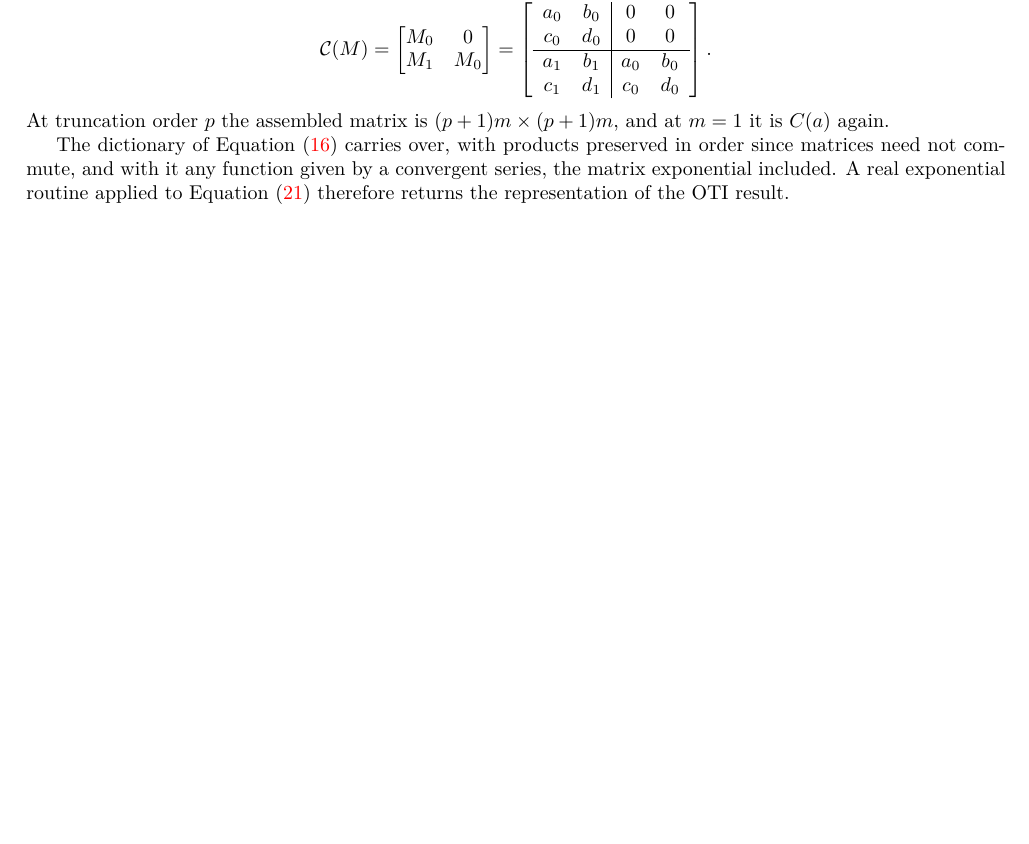
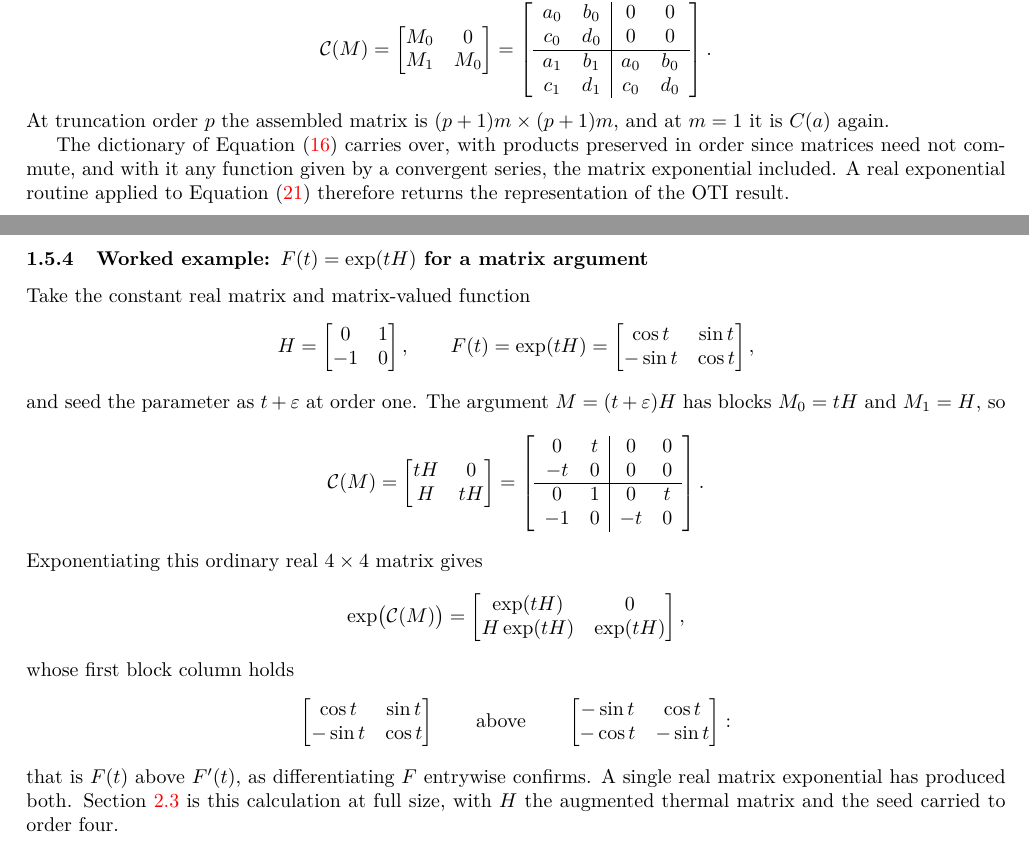
Before and after one commit to Samm-Py/Julia_AD, a LaTeX document (docs/oti_sensitivities.tex): part of page 9 of 15 before the commit and two parts of pages 9 and 10 of 16 after it, the two joined at a grey line, cut so that both start at the same text, the shorter picture padded with empty space. Compiled offline with pdfLaTeX.

Commit message:
Close section 1.5 with a matrix-argument worked example
Sections 1.5.1 and 1.5.2 carried a scalar function through the representation,
and 1.5.3 gave the block construction, but nothing showed that construction
producing a derivative. A new 1.5.4 does: H the rotation generator,
F(t) = exp(tH), seeded at order one, so that script-C(M) is an explicit real
4x4. Exponentiating it returns exp(tH) above H exp(tH), and its first block
column is F(t) above F'(t), which the reader can check by differentiating the
rotation matrix entrywise.

That makes it the small version of Section 2.3, which is noted at the end.

Verified before writing: the first block column equals [F; dF/dt] to machine
precision, the upper-right block is zero, and the diagonal blocks agree.

Co-Authored-By: Claude Opus 5 <noreply@anthropic.com>
Claude-Session: https://claude.ai/code/session_015zbV9dYFM8CkdKRPqw5YDD

```diff
--- a/docs/oti_sensitivities.tex
+++ b/docs/oti_sensitivities.tex
@@ -580,6 +580,40 @@ exponential routine applied to Equation~\eqref{eq:matrix-cr} therefore returns
 the representation of the OTI result.
 
 
+\subsubsection{Worked example: \texorpdfstring{$F(t)=\exp(tH)$}{F(t) = exp(tH)} for a matrix argument}
+\label{sec:example-cr-matrix}
+Take the constant real matrix and matrix-valued function
+\[
+ H=\begin{bmatrix}0&1\\-1&0\end{bmatrix},\qquad
+ F(t)=\exp(tH)=\begin{bmatrix}\cos t&\sin t\\-\sin t&\cos t\end{bmatrix},
+\]
+and seed the parameter as $t+\varepsilon$ at order one. The argument
+$M=(t+\varepsilon)H$ has blocks $M_0=tH$ and $M_1=H$, so
+\[
+ \mathcal C(M)=\begin{bmatrix}tH&0\\H&tH\end{bmatrix}
+ =\left[\begin{array}{cc|cc}
+   0&t&0&0\\
+   -t&0&0&0\\\hline
+   0&1&0&t\\
+   -1&0&-t&0
+  \end{array}\right].
+\]
+Exponentiating this ordinary real $4\times4$ matrix gives
+\[
+ \exp\bigl(\mathcal C(M)\bigr)
+ =\begin{bmatrix}\exp(tH)&0\\ H\exp(tH)&\exp(tH)\end{bmatrix},
+\]
+whose first block column holds
+\[
+ \begin{bmatrix}\cos t&\sin t\\-\sin t&\cos t\end{bmatrix}
+ \qquad\text{above}\qquad
+ \begin{bmatrix}-\sin t&\cos t\\-\cos t&-\sin t\end{bmatrix}:
+\]
+that is $F(t)$ above $F'(t)$, as differentiating $F$ entrywise confirms. A
+single real matrix exponential has produced both.
+Section~\ref{sec:oti-thermal} is this calculation at full size, with $H$ the
+augmented thermal matrix and the seed carried to order four.
+
 \clearpage
 \section{Implementation}
 \label{sec:implementation}
```
Also changed, not shown: docs/oti_sensitivities.pdf.
